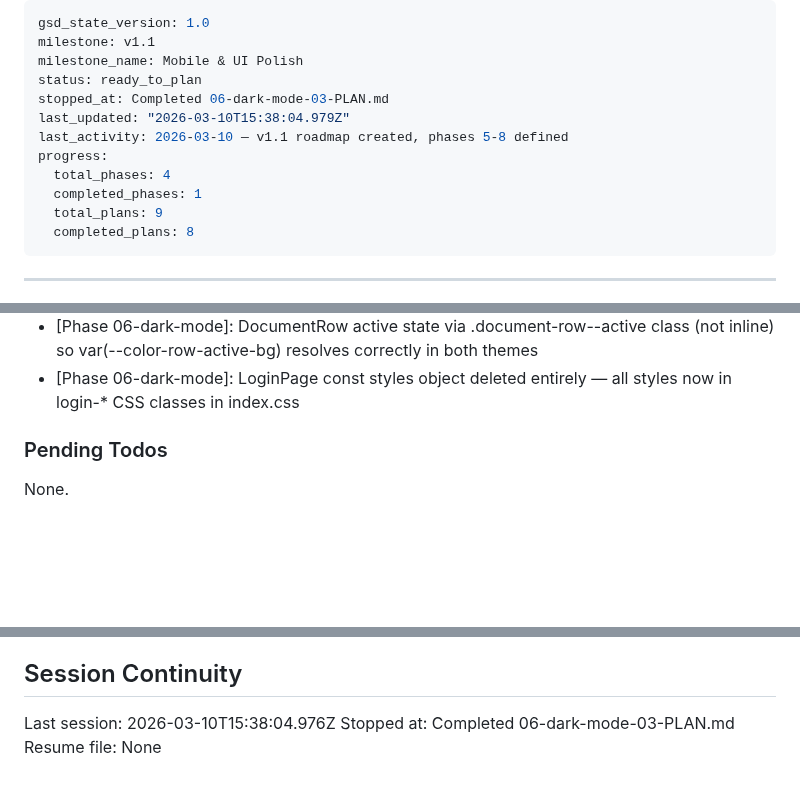
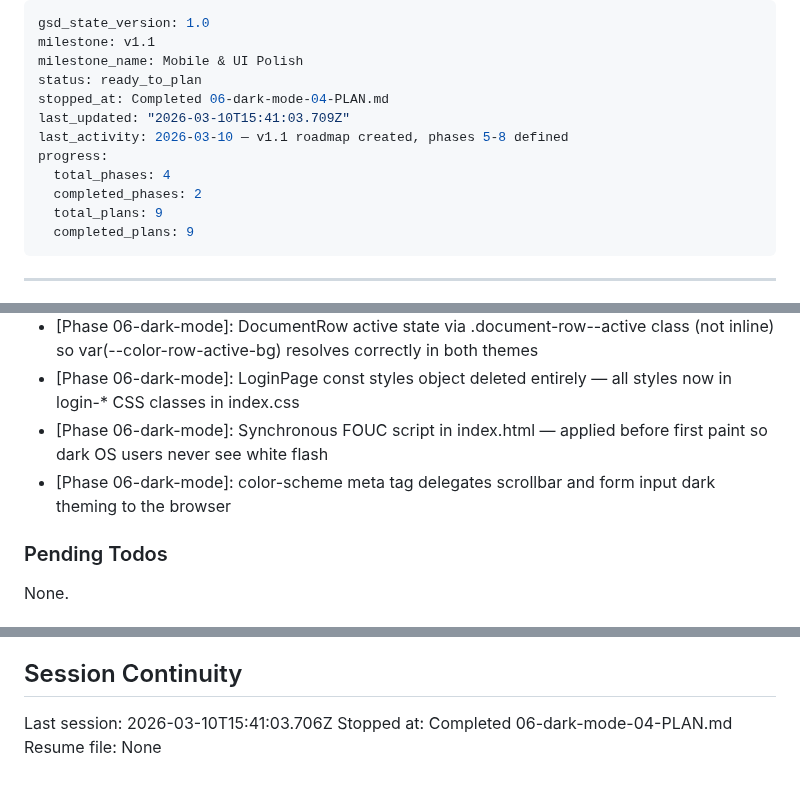
Before and after one commit to gmaingret/notes, a Markdown page: .planning/STATE.md, 3 parts joined by grey strips. Rendered like a GitHub page; blank space fills up the shorter version.

Commit message:
docs(06-04): complete FOUC prevention plan summary, update state and roadmap
- 06-04-SUMMARY.md: FOUC script and color-scheme meta tag completion
- STATE.md: advance plan, record metrics and decisions
- ROADMAP.md: Phase 6 marked Complete (5/5 plans done)

```diff
--- a/.planning/STATE.md
+++ b/.planning/STATE.md
@@ -3,14 +3,14 @@ gsd_state_version: 1.0
 milestone: v1.1
 milestone_name: Mobile & UI Polish
 status: ready_to_plan
-stopped_at: Completed 06-dark-mode-03-PLAN.md
-last_updated: "2026-03-10T15:38:04.979Z"
+stopped_at: Completed 06-dark-mode-04-PLAN.md
+last_updated: "2026-03-10T15:41:03.709Z"
 last_activity: 2026-03-10 — v1.1 roadmap created, phases 5-8 defined
 progress:
   total_phases: 4
-  completed_phases: 1
+  completed_phases: 2
   total_plans: 9
-  completed_plans: 8
+  completed_plans: 9
 ---
 
 ---
@@ -99,6 +100,8 @@ Recent decisions affecting current work:
 - [Phase 06-dark-mode]: ContextMenu onMouseEnter/Leave JS color assignments removed in favor of CSS .context-menu-item:hover rule
 - [Phase 06-dark-mode]: DocumentRow active state via .document-row--active class (not inline) so var(--color-row-active-bg) resolves correctly in both themes
 - [Phase 06-dark-mode]: LoginPage const styles object deleted entirely — all styles now in login-* CSS classes in index.css
+- [Phase 06-dark-mode]: Synchronous FOUC script in index.html <head> — applied before first paint so dark OS users never see white flash
+- [Phase 06-dark-mode]: color-scheme meta tag delegates scrollbar and form input dark theming to the browser
 
 ### Pending Todos
 
@@ -111,6 +114,6 @@ None.
 
 ## Session Continuity
 
-Last session: 2026-03-10T15:38:04.976Z
-Stopped at: Completed 06-dark-mode-03-PLAN.md
+Last session: 2026-03-10T15:41:03.706Z
+Stopped at: Completed 06-dark-mode-04-PLAN.md
 Resume file: None
```
Also changed, not shown: other parts of .planning/STATE.md (+1 -0 lines), .planning/ROADMAP.md (+3 -2 lines), 1 other file.
